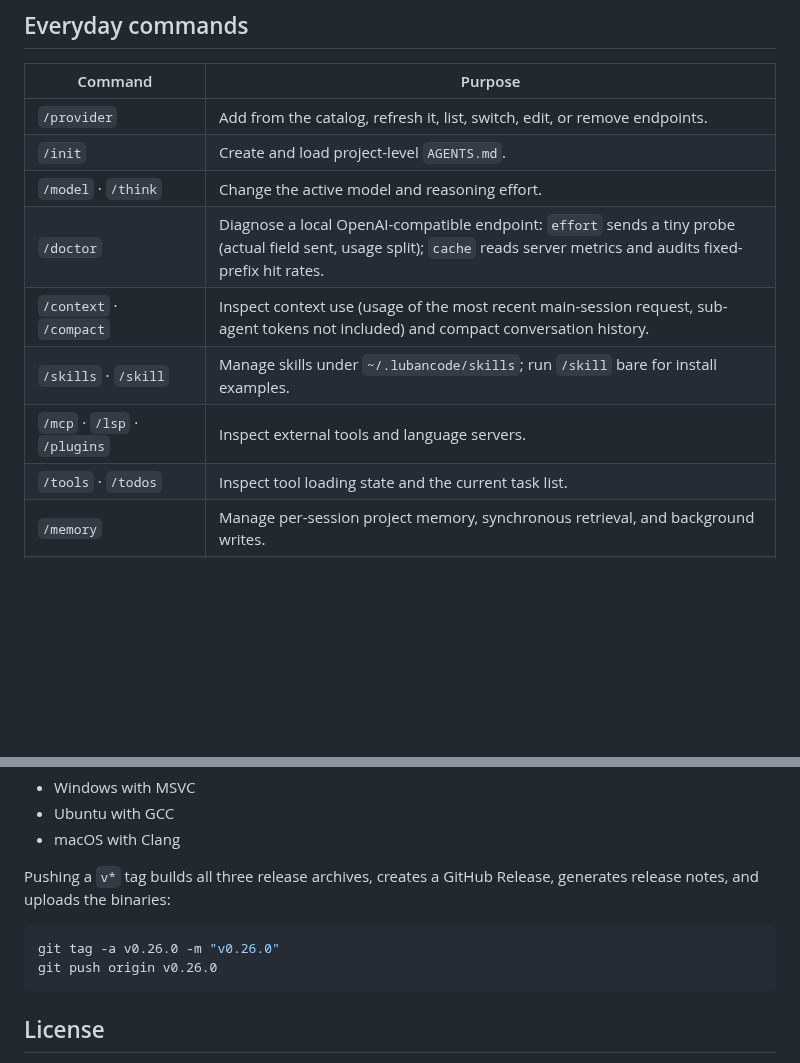
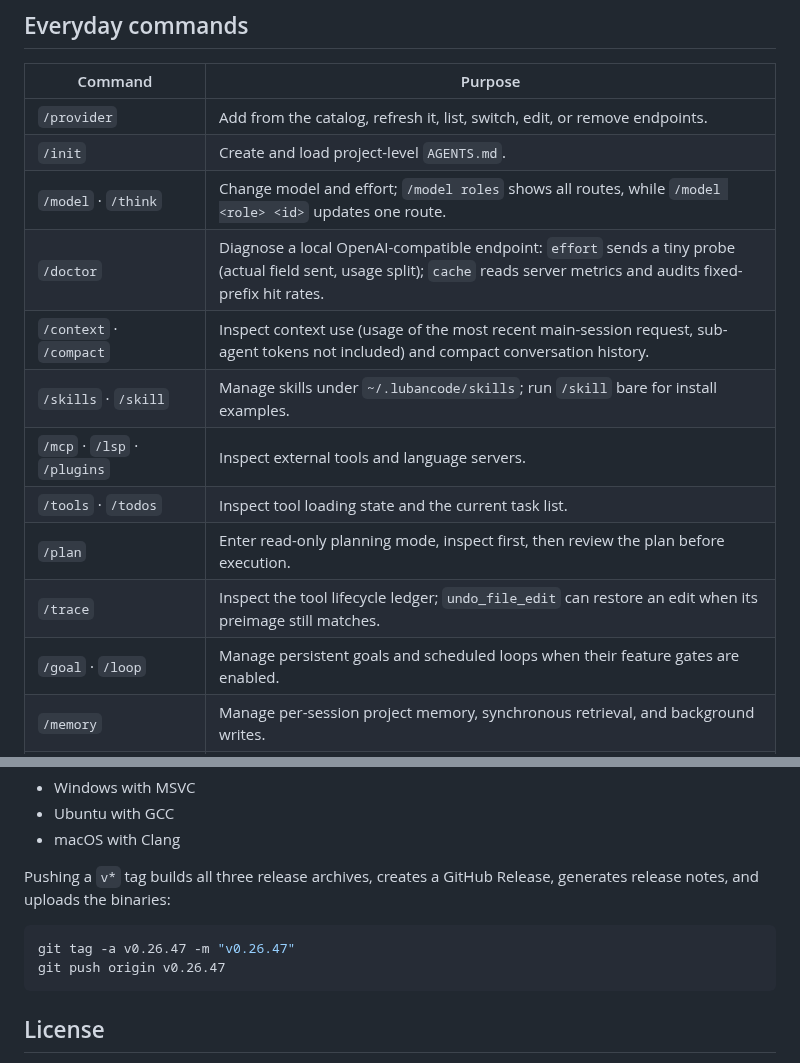
Before and after one commit to relic-yuexi/LubanCode, a Markdown page: README.en.md, 2 parts joined by grey strips. Rendered like a GitHub page; blank space fills up the shorter version.

````diff
--- a/README.en.md
+++ b/README.en.md
@@ -203,12 +211,15 @@ At startup, LubanCode walks from the Git root to the working directory. Each dir
 | --- | --- |
 | `/provider` | Add from the catalog, refresh it, list, switch, edit, or remove endpoints. |
 | `/init` | Create and load project-level `AGENTS.md`. |
-| `/model` · `/think` | Change the active model and reasoning effort. |
+| `/model` · `/think` | Change model and effort; `/model roles` shows all routes, while `/model <role> <id>` updates one route. |
 | `/doctor` | Diagnose a local OpenAI-compatible endpoint: `effort` sends a tiny probe (actual field sent, usage split); `cache` reads server metrics and audits fixed-prefix hit rates. |
 | `/context` · `/compact` | Inspect context use (usage of the most recent main-session request, sub-agent tokens not included) and compact conversation history. |
 | `/skills` · `/skill` | Manage skills under `~/.lubancode/skills`; run `/skill` bare for install examples. |
 | `/mcp` · `/lsp` · `/plugins` | Inspect external tools and language servers. |
 | `/tools` · `/todos` | Inspect tool loading state and the current task list. |
+| `/plan` | Enter read-only planning mode, inspect first, then review the plan before execution. |
+| `/trace` | Inspect the tool lifecycle ledger; `undo_file_edit` can restore an edit when its preimage still matches. |
+| `/goal` · `/loop` | Manage persistent goals and scheduled loops when their feature gates are enabled. |
 | `/memory` | Manage per-session project memory, synchronous retrieval, and background writes. |
 | `/sessions` · `/resume` · `/export` | Pick an older session, replay it, continue, or export it. |
 | `/worktree new\|list\|exit` | Work in isolated Git worktrees. |
@@ -261,8 +272,8 @@ Every push and pull request is built and tested on:
 Pushing a `v*` tag builds all three release archives, creates a GitHub Release, generates release notes, and uploads the binaries:
 
 ```bash
-git tag -a v0.26.0 -m "v0.26.0"
-git push origin v0.26.0
+git tag -a v0.26.47 -m "v0.26.47"
+git push origin v0.26.47
 ```
 
 ## License
````
Also changed, not shown: other parts of README.en.md (+34 -26 lines), CHANGELOG.md (+6 -0 lines), README.md (+40 -29 lines), docs/assets/screenshots/agent-queue.png (added), docs/assets/screenshots/markdown-session.png (added), 1 other file.
